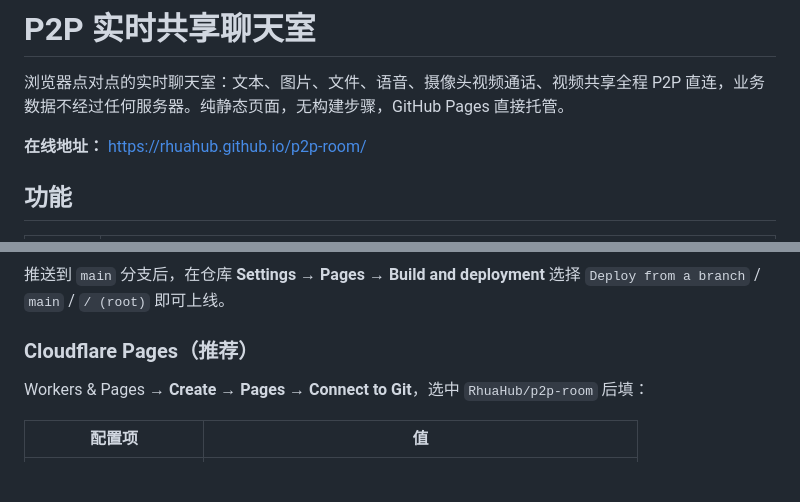
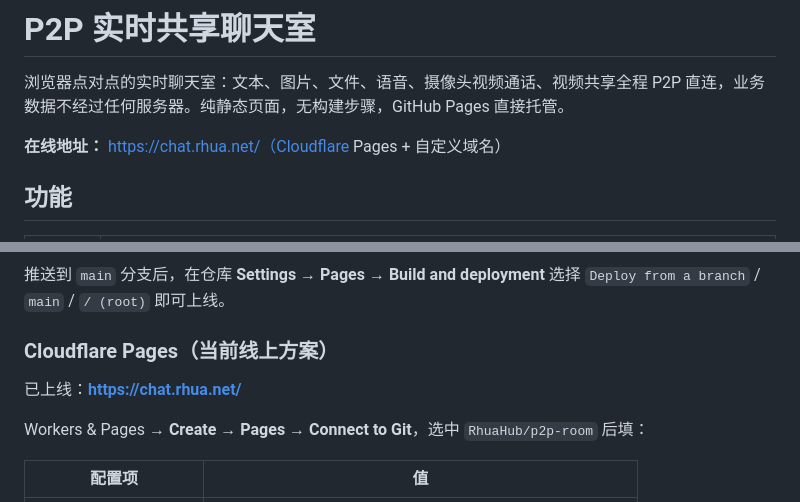
Before and after one commit to RhuaHub/p2p-room, a Markdown page: README.md, 2 parts joined by grey strips. Drawn GitHub-style; blank space fills up the shorter version.

Commit message:
docs: 线上地址更新为 chat.rhua.net

```diff
--- a/README.md
+++ b/README.md
@@ -2,7 +2,7 @@
 
 浏览器点对点的实时聊天室：文本、图片、文件、语音、摄像头视频通话、视频共享全程 P2P 直连，业务数据不经过任何服务器。纯静态页面，无构建步骤，GitHub Pages 直接托管。
 
-**在线地址：** https://rhuahub.github.io/p2p-room/
+**在线地址：** https://chat.rhua.net/（Cloudflare Pages + 自定义域名）
 
 ## 功能
 
@@ -71,7 +71,9 @@ node tools/e2e.js            # 需 Node 18+ 与本机 Edge / Chrome
 
 推送到 `main` 分支后，在仓库 **Settings → Pages → Build and deployment** 选择 `Deploy from a branch` / `main` / `/ (root)` 即可上线。
 
-### Cloudflare Pages（推荐）
+### Cloudflare Pages（当前线上方案）
+
+已上线：**https://chat.rhua.net/**
 
 Workers & Pages → **Create** → **Pages** → **Connect to Git**，选中 `RhuaHub/p2p-room` 后填：
 
```
